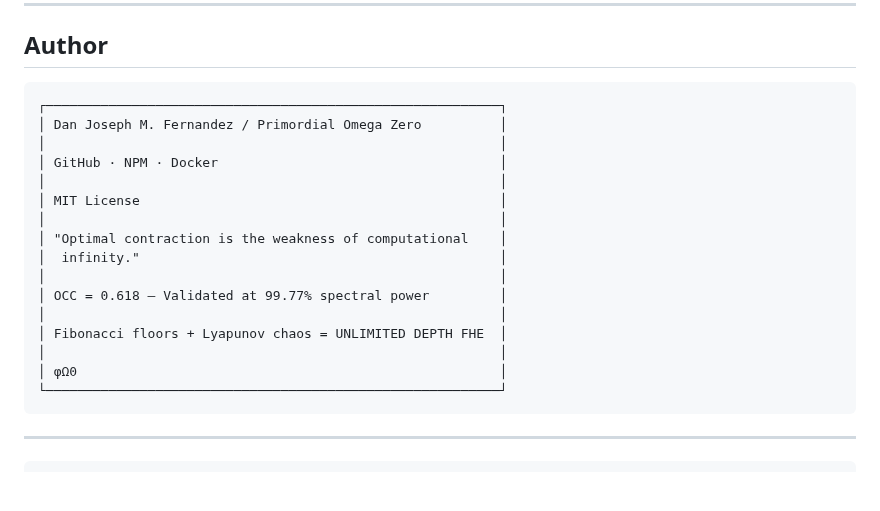
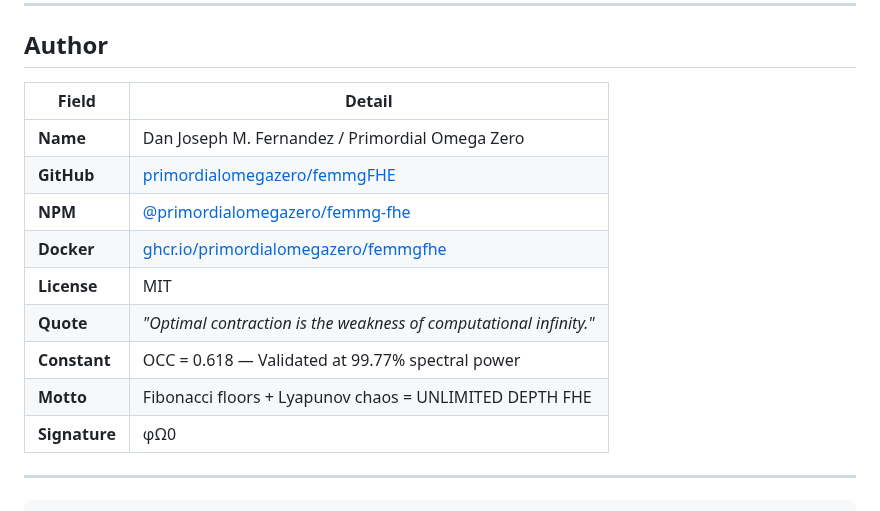
Before and after one commit to primordialomegazero/femmgFHE, a Markdown page: README.md, the part around the change. Drawn GitHub-style; blank space fills up the shorter version.

Commit message:
docs: convert Author section to table format
- Name, GitHub, NPM, Docker, License, Quote, Constant, Motto, Signature
- Clean table with Field | Detail columns
- All ASCII boxes now replaced with tables

````diff
--- a/README.md
+++ b/README.md
@@ -399,24 +399,17 @@ femmgFHE/
 
 ## Author
 
-```
-┌──────────────────────────────────────────────────────────┐
-│ Dan Joseph M. Fernandez / Primordial Omega Zero          │
-│                                                          │
-│ GitHub · NPM · Docker                                    │
-│                                                          │
-│ MIT License                                              │
-│                                                          │
-│ "Optimal contraction is the weakness of computational    │
-│  infinity."                                              │
-│                                                          │
-│ OCC = 0.618 — Validated at 99.77% spectral power         │
-│                                                          │
-│ Fibonacci floors + Lyapunov chaos = UNLIMITED DEPTH FHE  │
-│                                                          │
-│ φΩ0                                                      │
-└──────────────────────────────────────────────────────────┘
-```
+| Field | Detail |
+|-------|--------|
+| **Name** | Dan Joseph M. Fernandez / Primordial Omega Zero |
+| **GitHub** | [primordialomegazero/femmgFHE](https://github.com/primordialomegazero/femmgFHE) |
+| **NPM** | [@primordialomegazero/femmg-fhe](https://www.npmjs.com/package/@primordialomegazero/femmg-fhe) |
+| **Docker** | [ghcr.io/primordialomegazero/femmgfhe](https://github.com/primordialomegazero/femmgFHE/pkgs/container/femmgfhe) |
+| **License** | MIT |
+| **Quote** | *"Optimal contraction is the weakness of computational infinity."* |
+| **Constant** | OCC = 0.618 — Validated at 99.77% spectral power |
+| **Motto** | Fibonacci floors + Lyapunov chaos = UNLIMITED DEPTH FHE |
+| **Signature** | φΩ0 |
 
 ---
 
````
